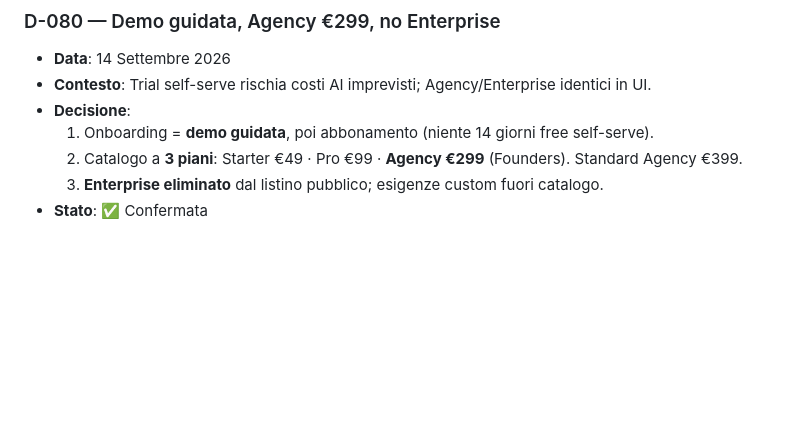
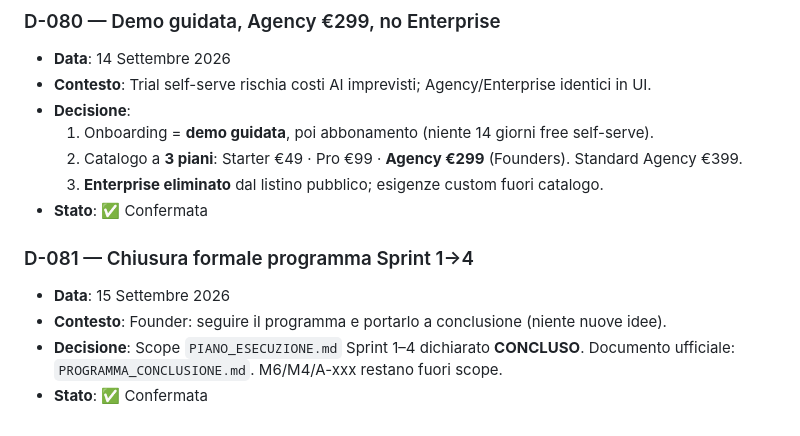
Before and after one commit to mcnicastro-netizen/omnia2, a Markdown page: memory/DECISIONS.md, the part around the change. GitHub-like rendering; blank space fills up the shorter version.

Commit message:
D-081: formal close of Sprint 1-4 program scope
Co-authored-by: mcnicastro <mcnicastro@gmail.com>

```diff
--- a/memory/DECISIONS.md
+++ b/memory/DECISIONS.md
@@ -1317,3 +1317,9 @@ Registro di tutte le decisioni di business e tecniche prese durante il progetto.
   2. Catalogo a **3 piani**: Starter €49 · Pro €99 · **Agency €299** (Founders). Standard Agency €399.
   3. **Enterprise eliminato** dal listino pubblico; esigenze custom fuori catalogo.
 - **Stato**: ✅ Confermata
+
+### D-081 — Chiusura formale programma Sprint 1→4
+- **Data**: 15 Settembre 2026
+- **Contesto**: Founder: seguire il programma e portarlo a conclusione (niente nuove idee).
+- **Decisione**: Scope `PIANO_ESECUZIONE.md` Sprint 1–4 dichiarato **CONCLUSO**. Documento ufficiale: `PROGRAMMA_CONCLUSIONE.md`. M6/M4/A-xxx restano fuori scope.
+- **Stato**: ✅ Confermata
```
